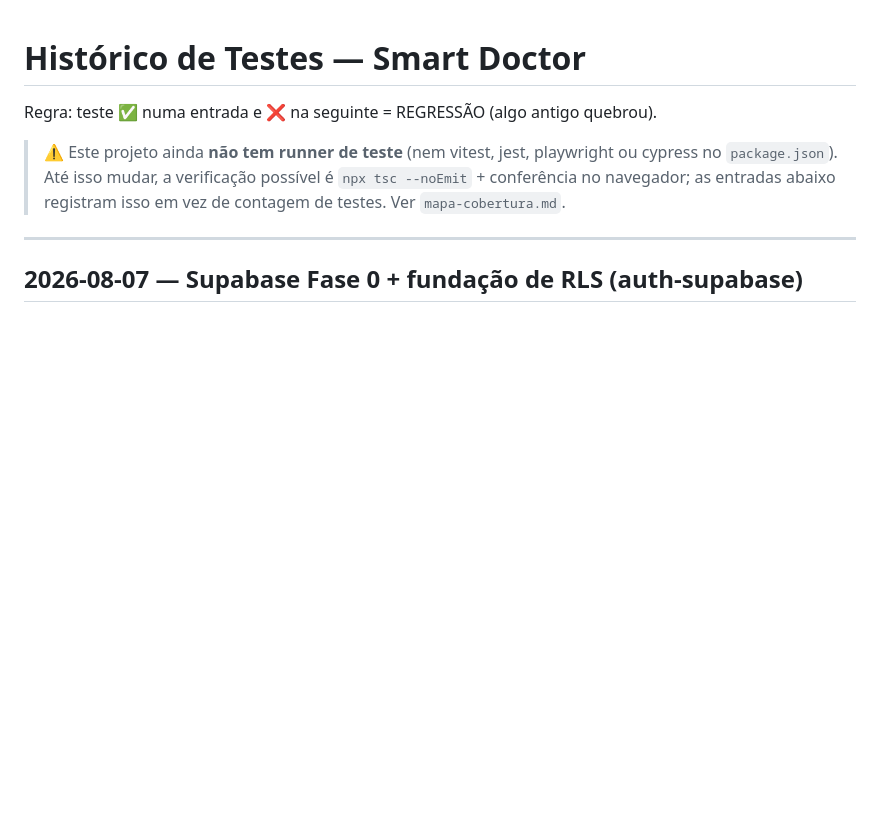
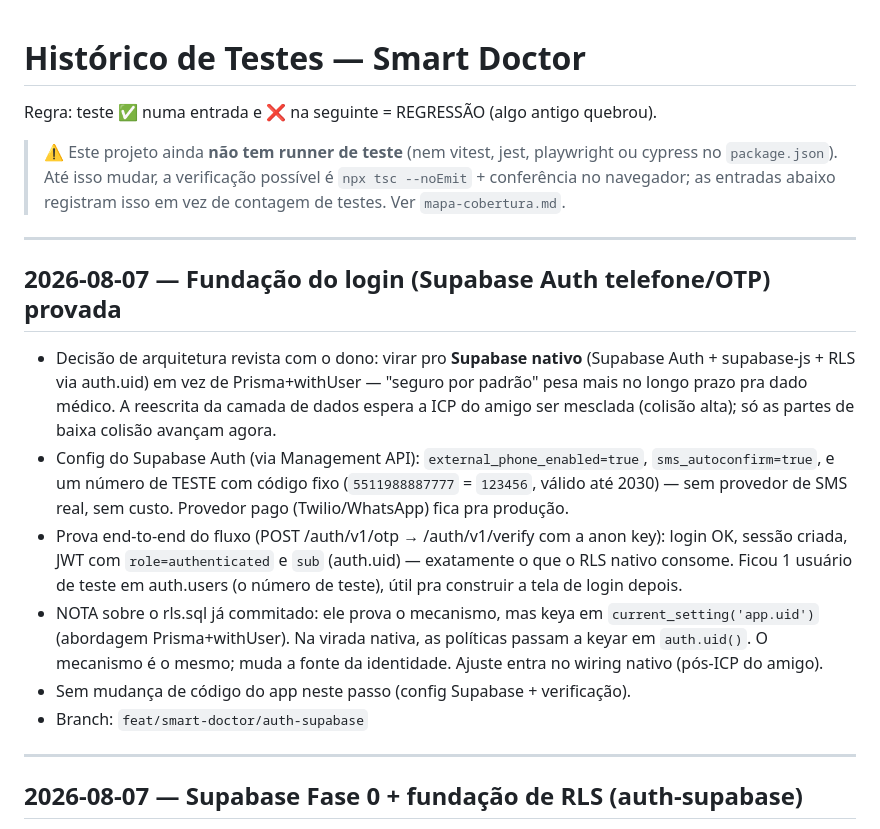
Before and after one commit to arthurgama2023-pixel/instituto-saad-fernandes, a Markdown page: _qualidade/historico-testes.md, the part around the change. Drawn GitHub-style; blank space fills up the shorter version.

Commit message:
docs(qualidade): registra a prova da fundação de login (Supabase Auth OTP)
Login por telefone provado ponta a ponta contra o Supabase Auth com número de
teste (sem SMS/custo): OTP -> verify -> sessão com JWT role=authenticated + sub
(auth.uid). Fundação de login pronta; UI e wiring nativo vêm depois (o wiring
da camada de dados espera a ICP do amigo pra evitar colisão).

Co-Authored-By: Claude Opus 5 <noreply@anthropic.com>

```diff
--- a/_qualidade/historico-testes.md
+++ b/_qualidade/historico-testes.md
@@ -6,6 +6,28 @@ Regra: teste ✅ numa entrada e ❌ na seguinte = REGRESSÃO (algo antigo quebro
 > ou cypress no `package.json`). Até isso mudar, a verificação possível é
 > `npx tsc --noEmit` + conferência no navegador; as entradas abaixo registram isso
 > em vez de contagem de testes. Ver `mapa-cobertura.md`.
+
+---
+## 2026-08-07 — Fundação do login (Supabase Auth telefone/OTP) provada
+- Decisão de arquitetura revista com o dono: virar pro **Supabase nativo**
+  (Supabase Auth + supabase-js + RLS via auth.uid) em vez de Prisma+withUser —
+  "seguro por padrão" pesa mais no longo prazo pra dado médico. A reescrita da
+  camada de dados espera a ICP do amigo ser mesclada (colisão alta); só as
+  partes de baixa colisão avançam agora.
+- Config do Supabase Auth (via Management API): `external_phone_enabled=true`,
+  `sms_autoconfirm=true`, e um número de TESTE com código fixo
+  (`5511988887777` = `123456`, válido até 2030) — sem provedor de SMS real,
+  sem custo. Provedor pago (Twilio/WhatsApp) fica pra produção.
+- Prova end-to-end do fluxo (POST /auth/v1/otp → /auth/v1/verify com a anon
+  key): login OK, sessão criada, JWT com `role=authenticated` e `sub`
+  (auth.uid) — exatamente o que o RLS nativo consome. Ficou 1 usuário de teste
+  em auth.users (o número de teste), útil pra construir a tela de login depois.
+- NOTA sobre o rls.sql já commitado: ele prova o mecanismo, mas keya em
+  `current_setting('app.uid')` (abordagem Prisma+withUser). Na virada nativa,
+  as políticas passam a keyar em `auth.uid()`. O mecanismo é o mesmo; muda a
+  fonte da identidade. Ajuste entra no wiring nativo (pós-ICP do amigo).
+- Sem mudança de código do app neste passo (config Supabase + verificação).
+- Branch: `feat/smart-doctor/auth-supabase`
 
 ---
 ## 2026-08-07 — Supabase Fase 0 + fundação de RLS (auth-supabase)
```
